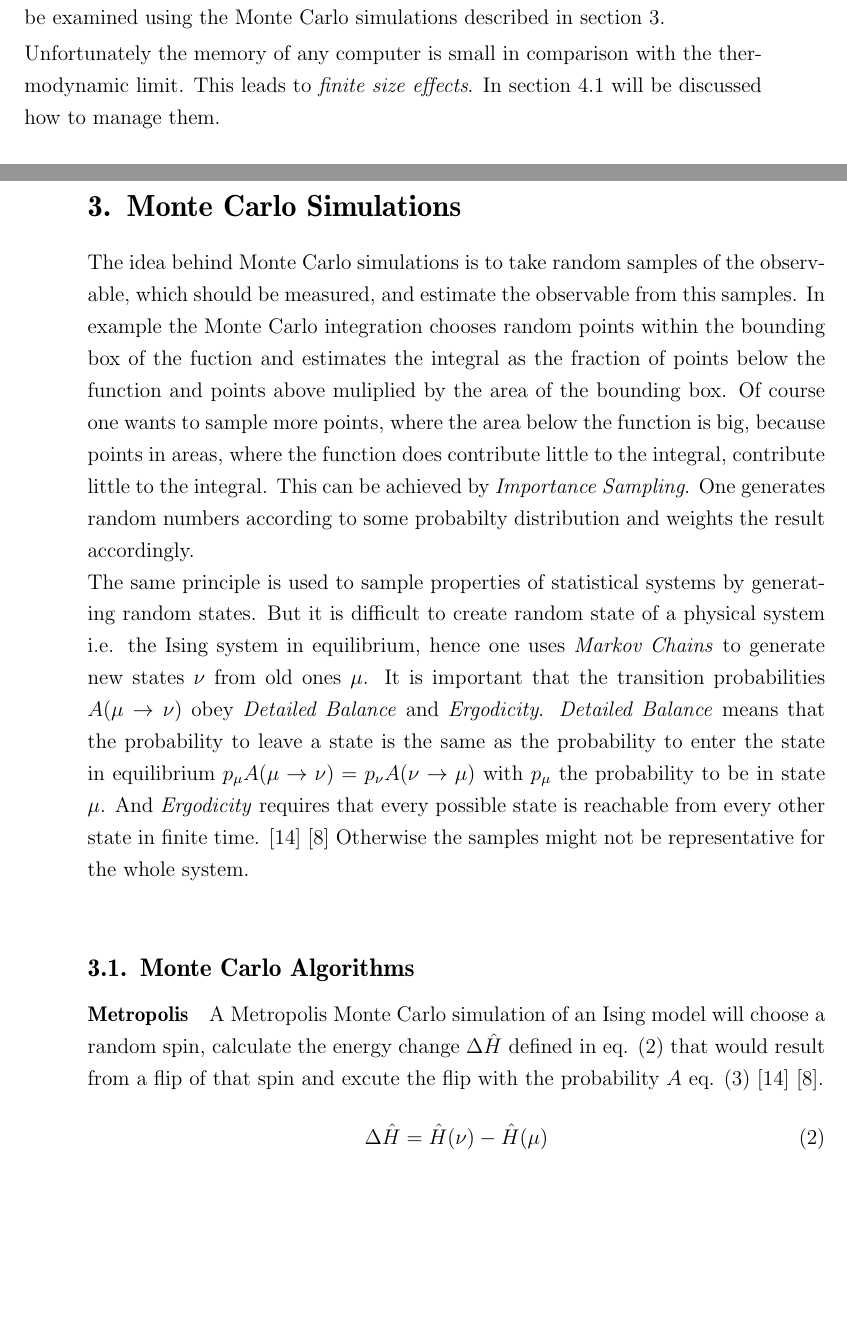
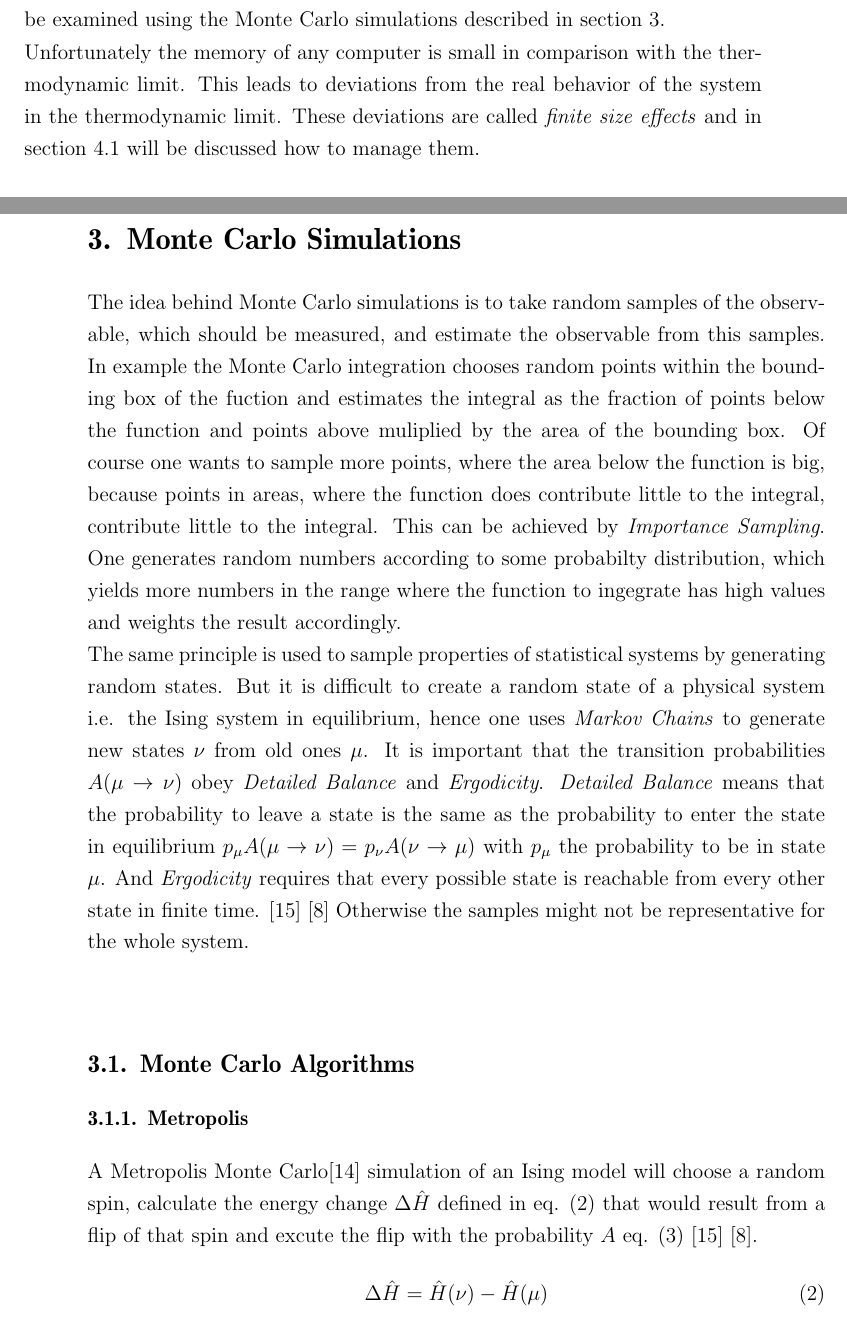
Before and after one commit to surt91/IsingFerromagnet, a LaTeX document (Tex/Ferromagnet.tex, which reads Tex/chapters/introduction.tex, Tex/chapters/monte_carlo.tex): two parts of pages 5 and 8 of 21, joined at a grey line, cut so that both start at the same text, the shorter picture padded with empty space. Compiled offline with pdfLaTeX; an older LaTeX class or package is replaced by its successor.

Commit message:
weitere Korrekturen und Umformulierungen

```diff
--- a/Tex/chapters/introduction.tex
+++ b/Tex/chapters/introduction.tex
@@ -16,8 +16,10 @@ proximity graphs (see section \ref{ssec:graphtypes}) will be examined
 using the Monte Carlo simulations described in section \ref{sec:montecarlo}.
 
 Unfortunately the memory of any computer is small in comparison with the
-thermodynamic limit. This leads to \emph{finite size effects}.
-In section \ref{ssec:finitesize} will be discussed how to manage them.\\
+thermodynamic limit. This leads to deviations from the real behavior of
+the system in the thermodynamic limit. These deviations are called
+\emph{finite size effects} and in section \ref{ssec:finitesize} will be
+discussed how to manage them.\\
 
 Note that in the scope of this thesis the Boltzmann constant \(k_{B}=1\)
 for the sake of simplicity.
--- a/Tex/chapters/monte_carlo.tex
+++ b/Tex/chapters/monte_carlo.tex
@@ -11,15 +11,16 @@ Of course one wants to sample more points, where the area below the
 function is big, because points in areas, where the function does
 contribute little to the integral, contribute little to the integral.
 This can be achieved by \emph{Importance Sampling}. One
-generates random numbers according to some probabilty distribution and
-weights the result accordingly.\\
+generates random numbers according to some probabilty distribution, which
+yields more numbers in the range where the function to ingegrate has high
+values and weights the result accordingly.\\
 %~ To improve this method: \emph{Importance Sampling}
 %~ means that one takes more samples where the contribution of the
 %~ function to the integral is bigger by using random numbers
 %~ distributed........
 The same principle is used to sample properties of statistical systems
 by generating random states.
-But it is difficult to create random state of a physical system i.e. the
+But it is difficult to create a random state of a physical system i.e. the
 Ising system in equilibrium, hence one uses \emph{Markov Chains} to
 generate new states \(\nu\) from old ones \(\mu\).
 It is important that the transition probabilities \(A(\mu \to \nu)\)
@@ -33,9 +34,9 @@ from every other state in finite time. \cite{NewmanBarkema1999} \cite{Katzgraber
 Otherwise the samples might not be representative for the whole system.\\
 
 \subsection{Monte Carlo Algorithms}
-    \paragraph{Metropolis}
-        A Metropolis Monte Carlo simulation of an Ising model will
-        choose a random spin, calculate the energy change
+    \subsubsection{Metropolis}
+        A Metropolis Monte Carlo\cite{Metropolis1953} simulation of an
+        Ising model will choose a random spin, calculate the energy change
         \(\Delta \hat H\) defined in eq. \eqref{eq:dH} that would result
         from a flip of that spin and excute the flip with the probability \(A\)
         eq. \eqref{eq:metropolis} \cite{NewmanBarkema1999} \cite{Katzgraber2011}.
```
Also changed, not shown: Tex/chapters/results.tex (+6 -5 lines), Tex/chapters/monte_carlo.tex (8 more changed lines).
